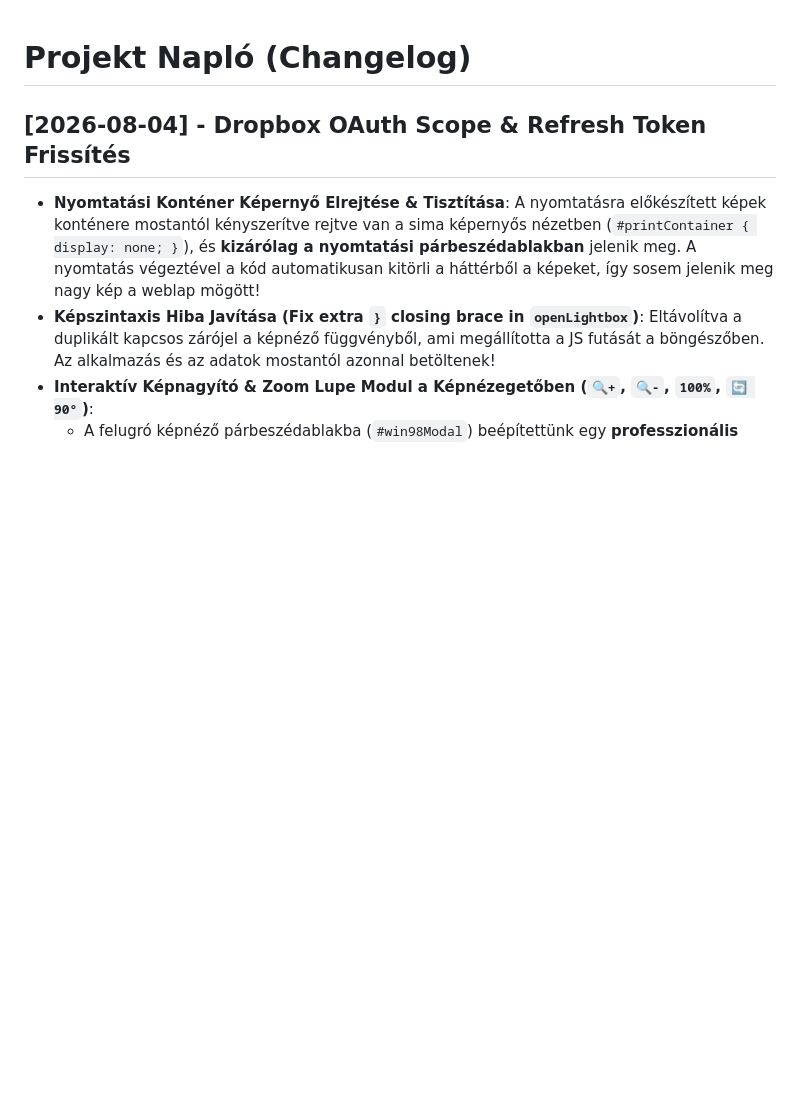
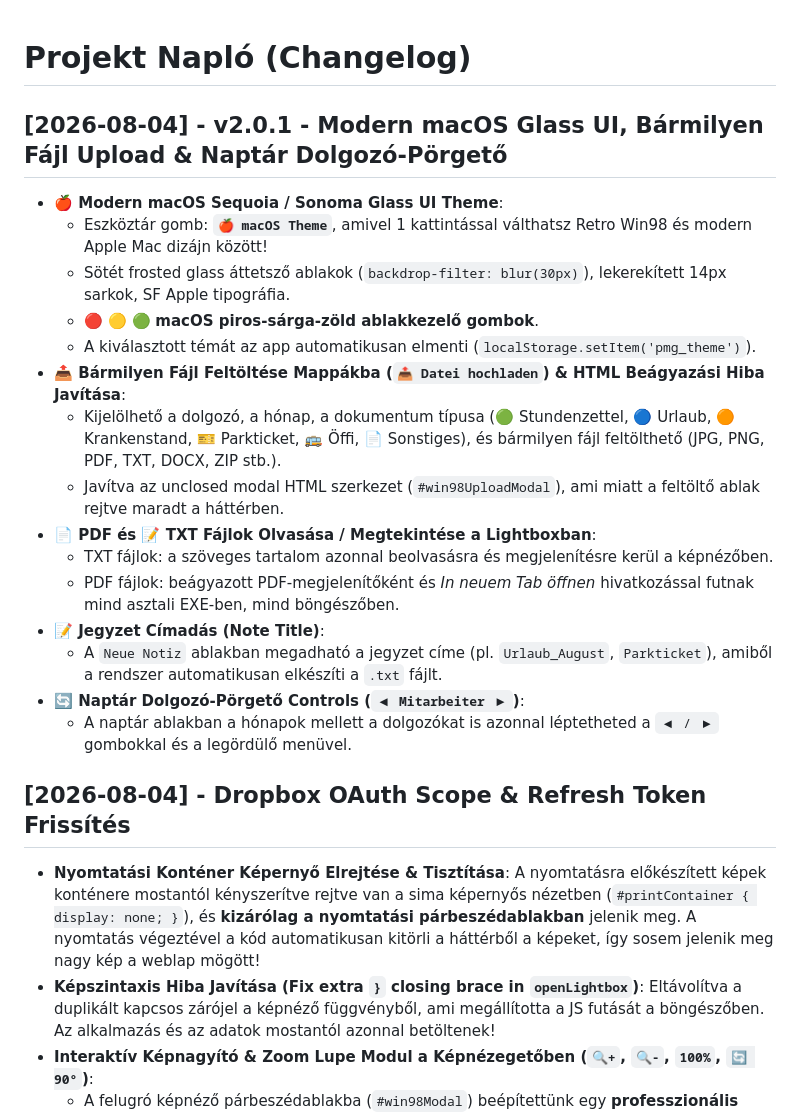
Before and after one commit to TheCinemaker/pmggmbh, a Markdown page: CHANGELOG.md, the part around the change. Rendered like a GitHub page; blank space fills up the shorter version.

Commit message:
Update CHANGELOG.md for v2.0.1

```diff
--- a/CHANGELOG.md
+++ b/CHANGELOG.md
@@ -1,4 +1,21 @@
 # Projekt Napló (Changelog)
+
+## [2026-08-04] - v2.0.1 - Modern macOS Glass UI, Bármilyen Fájl Upload & Naptár Dolgozó-Pörgető
+- **🍎 Modern macOS Sequoia / Sonoma Glass UI Theme**:
+  - Eszköztár gomb: **`🍎 macOS Theme`**, amivel 1 kattintással válthatsz Retro Win98 és modern Apple Mac dizájn között!
+  - Sötét frosted glass áttetsző ablakok (`backdrop-filter: blur(30px)`), lekerekített 14px sarkok, SF Apple tipográfia.
+  - 🔴 🟡 🟢 **macOS piros-sárga-zöld ablakkezelő gombok**.
+  - A kiválasztott témát az app automatikusan elmenti (`localStorage.setItem('pmg_theme')`).
+- **📤 Bármilyen Fájl Feltöltése Mappákba (`📤 Datei hochladen`) & HTML Beágyazási Hiba Javítása**:
+  - Kijelölhető a dolgozó, a hónap, a dokumentum típusa (🟢 Stundenzettel, 🔵 Urlaub, 🟠 Krankenstand, 🎫 Parkticket, 🚌 Öffi, 📄 Sonstiges), és bármilyen fájl feltölthető (JPG, PNG, PDF, TXT, DOCX, ZIP stb.).
+  - Javítva az unclosed modal HTML szerkezet (`#win98UploadModal`), ami miatt a feltöltő ablak rejtve maradt a háttérben.
+- **📄 PDF és 📝 TXT Fájlok Olvasása / Megtekintése a Lightboxban**:
+  - TXT fájlok: a szöveges tartalom azonnal beolvasásra és megjelenítésre kerül a képnézőben.
+  - PDF fájlok: beágyazott PDF-megjelenítőként és *In neuem Tab öffnen* hivatkozással futnak mind asztali EXE-ben, mind böngészőben.
+- **📝 Jegyzet Címadás (Note Title)**:
+  - A `Neue Notiz` ablakban megadható a jegyzet címe (pl. `Urlaub_August`, `Parkticket`), amiből a rendszer automatikusan elkészíti a `.txt` fájlt.
+- **🔄 Naptár Dolgozó-Pörgető Controls (`◀ Mitarbeiter ▶`)**:
+  - A naptár ablakban a hónapok mellett a dolgozókat is azonnal léptetheted a `◀ / ▶` gombokkal és a legördülő menüvel.
 
 ## [2026-08-04] - Dropbox OAuth Scope & Refresh Token Frissítés
 - **Nyomtatási Konténer Képernyő Elrejtése & Tisztítása**: A nyomtatásra előkészített képek konténere mostantól kényszerítve rejtve van a sima képernyős nézetben (`#printContainer { display: none; }`), és **kizárólag a nyomtatási párbeszédablakban** jelenik meg. A nyomtatás végeztével a kód automatikusan kitörli a háttérből a képeket, így sosem jelenik meg nagy kép a weblap mögött!
```
